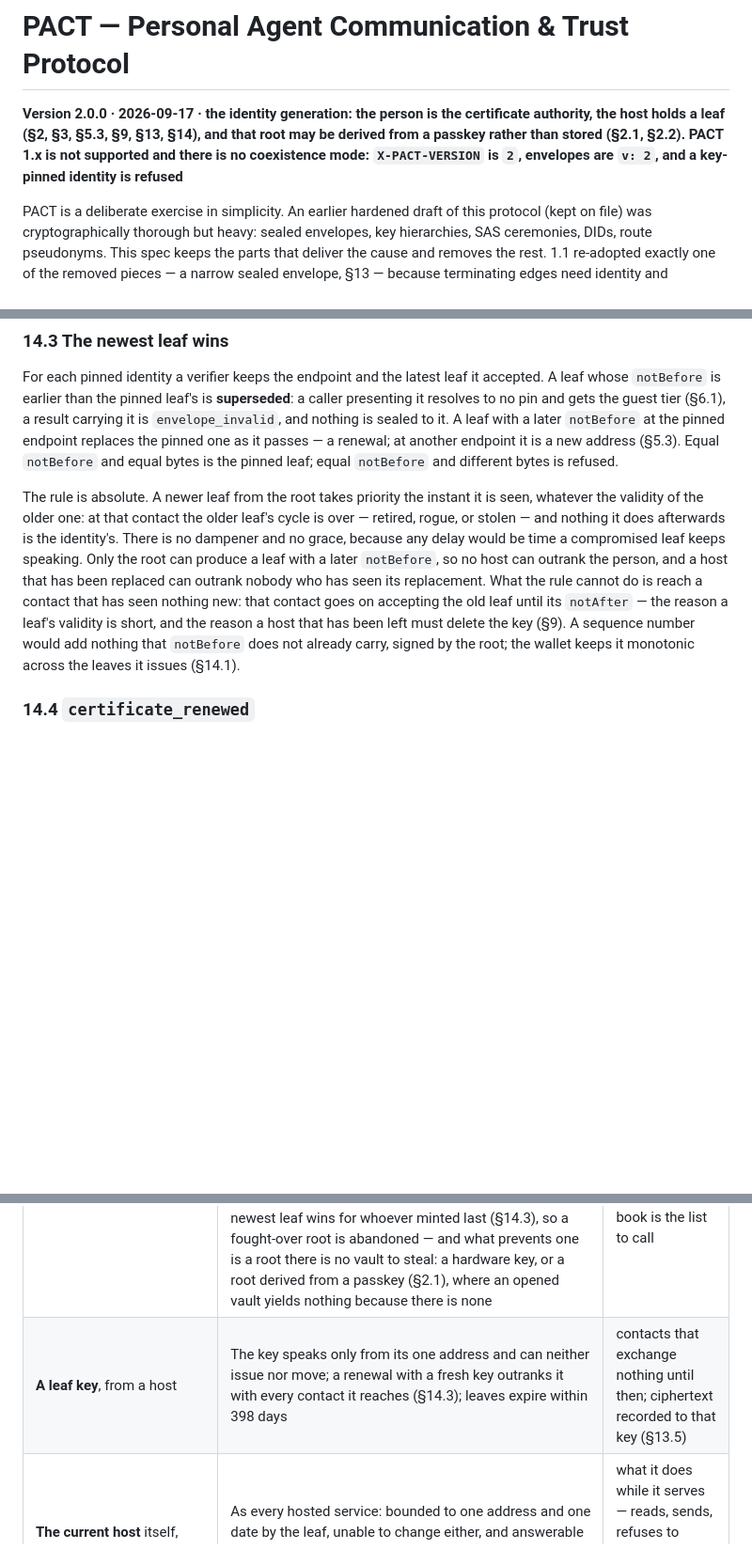
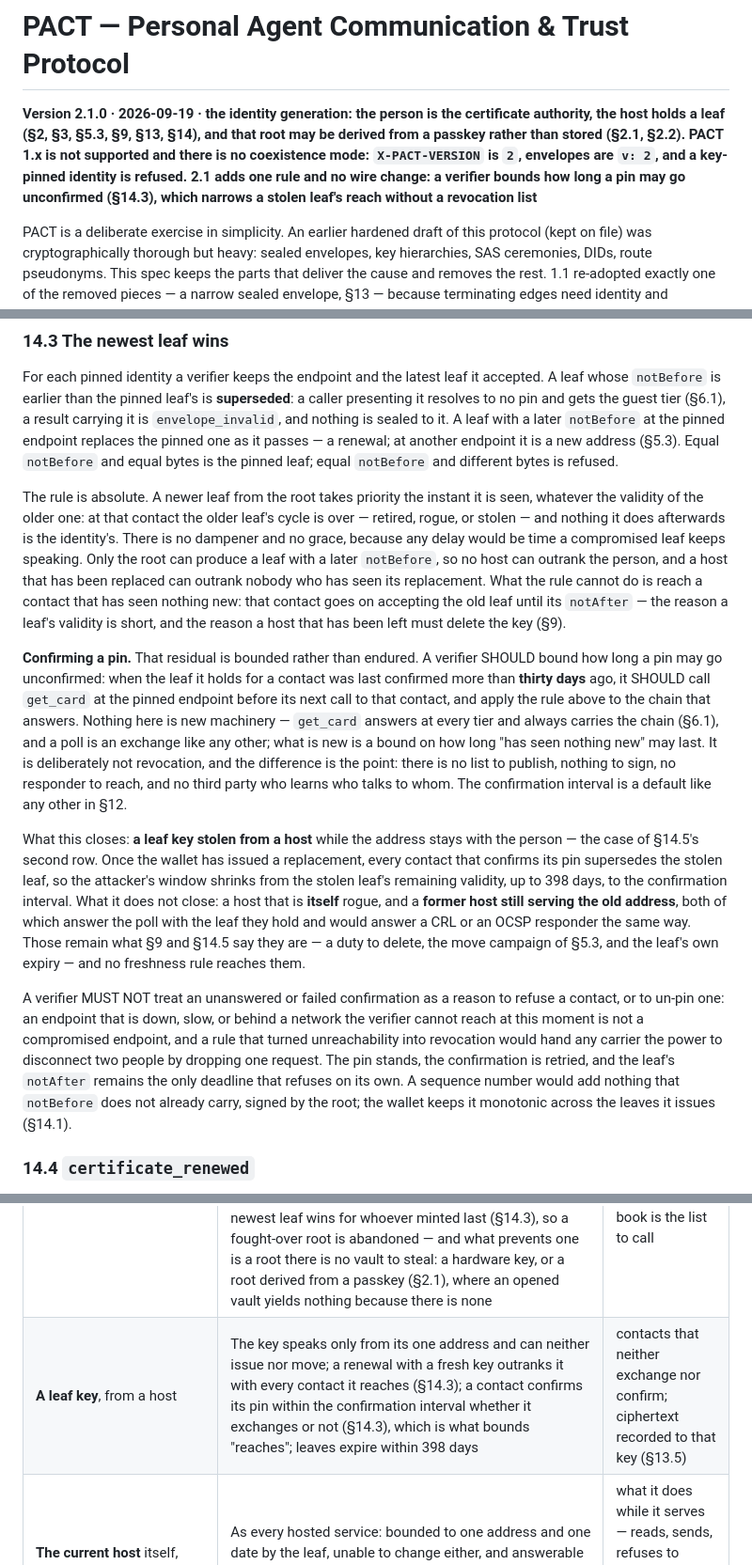
Before and after one commit to humandelegatedtrustprotocol/hdtp-spec, a Markdown page: SPEC.md, 3 parts joined by grey strips. Shown at 94% size. Drawn GitHub-style; blank space fills up the shorter version.

Commit message:
2.1.0: a pin may not go unconfirmed forever
§14.3 already named its own residual and then left it there: "What the rule cannot do is
reach a contact that has seen nothing new: that contact goes on accepting the old leaf
until its `notAfter`." With a leaf good for up to 398 days, that is how long a key stolen
from a host can keep speaking to any contact the person happens not to exchange with —
the gap a reader reasonably asks about when they notice there is no CRL and no OCSP.

It is now bounded. A verifier SHOULD call `get_card` at the pinned endpoint when the leaf
it holds was last confirmed more than thirty days ago, and apply the newest-leaf rule to
the chain that answers. The attacker's window shrinks from the stolen leaf's remaining
validity to the confirmation interval.

No wire change, and no new machinery: `get_card` already answers at every tier and always
carries the chain (§6.1), and §14.3 already says a newer leaf replaces the pinned one from
any exchange. A poll is an exchange. What is added is a bound on how long "has seen
nothing new" may last — which is why this is not revocation and should not be read as it:
no list is published, nothing new is signed, no responder has to be reachable, and no
third party learns who talks to whom.

The boundary is written into the rule rather than left for a reader to discover, because a
freshness rule stated without one reads as closing more than it does. It closes a stolen
leaf key while the address stays with the person — §14.5's second row, whose "contacts that
exchange nothing until then" becomes "contacts that neither exchange nor confirm". It does
not close a host that is itself rogue, or a former host still serving the old address:
both answer the poll with the leaf they hold, and would answer a CRL or an OCSP responder
the same way. Those stay §9's duty to delete, §5.3's campaign, and the leaf's own expiry.

One MUST NOT comes with it, because the obvious implementation of a freshness rule is a
vulnerability: an unanswered confirmation MUST NOT refuse or un-pin a contact. Otherwise
any carrier disconnects two people by dropping one request.

2.1.0 rather than a revised 2.0.0: the wire is identical and every 2.0.0 implementation
stays conforming, but the document now carries a normative sentence it did not carry when
2.0.0 published, and two documents that differ normatively must not answer to one number.

vectors:check 101/101; the whitepaper builds to 51 pages at spec 2.1.0.

```diff
--- a/SPEC.md
+++ b/SPEC.md
@@ -1,6 +1,6 @@
 # PACT — Personal Agent Communication & Trust Protocol
 
-**Version 2.0.0 · 2026-09-17 · the identity generation: the person is the certificate authority, the host holds a leaf (§2, §3, §5.3, §9, §13, §14), and that root may be derived from a passkey rather than stored (§2.1, §2.2). PACT 1.x is not supported and there is no coexistence mode: `X-PACT-VERSION` is `2`, envelopes are `v: 2`, and a key-pinned identity is refused**
+**Version 2.1.0 · 2026-09-19 · the identity generation: the person is the certificate authority, the host holds a leaf (§2, §3, §5.3, §9, §13, §14), and that root may be derived from a passkey rather than stored (§2.1, §2.2). PACT 1.x is not supported and there is no coexistence mode: `X-PACT-VERSION` is `2`, envelopes are `v: 2`, and a key-pinned identity is refused. 2.1 adds one rule and no wire change: a verifier bounds how long a pin may go unconfirmed (§14.3), which narrows a stolen leaf's reach without a revocation list**
 
 PACT is a deliberate exercise in simplicity. An earlier hardened draft of this protocol (kept on file) was cryptographically thorough but heavy: sealed envelopes, key hierarchies, SAS ceremonies, DIDs, route pseudonyms. This spec keeps the parts that deliver the cause and removes the rest. 1.1 re-adopted exactly one of the removed pieces — a narrow sealed envelope, §13 — because terminating edges need identity and confidentiality that survive them. 2.0 changes one thing more, and it is older than any of the dropped machinery: an identity that belongs to a person rather than to whoever hosts it needs the key that *controls* it separated from the key that *serves* it, and X.509 has expressed exactly that separation since 1988. In 2.0 **the person is a certificate authority**. The root certificate in their wallet is the identity; the host they choose holds a leaf certificate the root issued, naming the address it serves and the date its authority ends. Still no DIDs, no SAS, no prekeys, no ceremonies, no directory — and no log, no sequence numbers, no relay.
 
@@ -626,7 +626,13 @@ Rule 4 checks the leaf's dates and **only** the leaf's. A root's validity is del
 
 For each pinned identity a verifier keeps the endpoint and the latest leaf it accepted. A leaf whose `notBefore` is earlier than the pinned leaf's is **superseded**: a caller presenting it resolves to no pin and gets the guest tier (§6.1), a result carrying it is `envelope_invalid`, and nothing is sealed to it. A leaf with a later `notBefore` at the pinned endpoint replaces the pinned one as it passes — a renewal; at another endpoint it is a new address (§5.3). Equal `notBefore` and equal bytes is the pinned leaf; equal `notBefore` and different bytes is refused.
 
-The rule is absolute. A newer leaf from the root takes priority the instant it is seen, whatever the validity of the older one: at that contact the older leaf's cycle is over — retired, rogue, or stolen — and nothing it does afterwards is the identity's. There is no dampener and no grace, because any delay would be time a compromised leaf keeps speaking. Only the root can produce a leaf with a later `notBefore`, so no host can outrank the person, and a host that has been replaced can outrank nobody who has seen its replacement. What the rule cannot do is reach a contact that has seen nothing new: that contact goes on accepting the old leaf until its `notAfter` — the reason a leaf's validity is short, and the reason a host that has been left must delete the key (§9). A sequence number would add nothing that `notBefore` does not already carry, signed by the root; the wallet keeps it monotonic across the leaves it issues (§14.1).
+The rule is absolute. A newer leaf from the root takes priority the instant it is seen, whatever the validity of the older one: at that contact the older leaf's cycle is over — retired, rogue, or stolen — and nothing it does afterwards is the identity's. There is no dampener and no grace, because any delay would be time a compromised leaf keeps speaking. Only the root can produce a leaf with a later `notBefore`, so no host can outrank the person, and a host that has been replaced can outrank nobody who has seen its replacement. What the rule cannot do is reach a contact that has seen nothing new: that contact goes on accepting the old leaf until its `notAfter` — the reason a leaf's validity is short, and the reason a host that has been left must delete the key (§9).
+
+**Confirming a pin.** That residual is bounded rather than endured. A verifier SHOULD bound how long a pin may go unconfirmed: when the leaf it holds for a contact was last confirmed more than **thirty days** ago, it SHOULD call `get_card` at the pinned endpoint before its next call to that contact, and apply the rule above to the chain that answers. Nothing here is new machinery — `get_card` answers at every tier and always carries the chain (§6.1), and a poll is an exchange like any other; what is new is a bound on how long "has seen nothing new" may last. It is deliberately not revocation, and the difference is the point: there is no list to publish, nothing to sign, no responder to reach, and no third party who learns who talks to whom. The confirmation interval is a default like any other in §12.
+
+What this closes: **a leaf key stolen from a host** while the address stays with the person — the case of §14.5's second row. Once the wallet has issued a replacement, every contact that confirms its pin supersedes the stolen leaf, so the attacker's window shrinks from the stolen leaf's remaining validity, up to 398 days, to the confirmation interval. What it does not close: a host that is **itself** rogue, and a **former host still serving the old address**, both of which answer the poll with the leaf they hold and would answer a CRL or an OCSP responder the same way. Those remain what §9 and §14.5 say they are — a duty to delete, the move campaign of §5.3, and the leaf's own expiry — and no freshness rule reaches them.
+
+A verifier MUST NOT treat an unanswered or failed confirmation as a reason to refuse a contact, or to un-pin one: an endpoint that is down, slow, or behind a network the verifier cannot reach at this moment is not a compromised endpoint, and a rule that turned unreachability into revocation would hand any carrier the power to disconnect two people by dropping one request. The pin stands, the confirmation is retried, and the leaf's `notAfter` remains the only deadline that refuses on its own. A sequence number would add nothing that `notBefore` does not already carry, signed by the root; the wallet keeps it monotonic across the leaves it issues (§14.1).
 
 ### 14.4 `certificate_renewed`
 
@@ -639,7 +645,7 @@ What an attacker can hold, what stops each, and what each still costs. Every row
 | The attacker holds | What stops it | What remains |
 |---|---|---|
 | **The root**, from a stolen and opened vault | Nothing cryptographic, by decision: whoever holds the root is the person. What makes the theft hard is the passphrase and memory-hard derivation, the hardware wrap, the wallet's own window, and the deliberate act asked again for a new endpoint (§9). What lets contacts notice a move the person never made is `ask` and the event shown under `auto` (§5.3). What ends a war between two holders is nothing a rule can do — the newest leaf wins for whoever minted last (§14.3), so a fought-over root is abandoned — and what prevents one is a root there is no vault to steal: a hardware key, or a root derived from a passkey (§2.1), where an opened vault yields nothing because there is none | a new identity, re-shared over human channels; the wallet's contact book is the list to call |
-| **A leaf key**, from a host | The key speaks only from its one address and can neither issue nor move; a renewal with a fresh key outranks it with every contact it reaches (§14.3); leaves expire within 398 days | contacts that exchange nothing until then; ciphertext recorded to that key (§13.5) |
+| **A leaf key**, from a host | The key speaks only from its one address and can neither issue nor move; a renewal with a fresh key outranks it with every contact it reaches (§14.3); a contact confirms its pin within the confirmation interval whether it exchanges or not (§14.3), which is what bounds "reaches"; leaves expire within 398 days | contacts that neither exchange nor confirm; ciphertext recorded to that key (§13.5) |
 | **The current host** itself, rogue | As every hosted service: bounded to one address and one date by the leaf, unable to change either, and answerable to the wallet's contact book and the export the person can take anywhere | what it does while it serves — reads, sends, refuses to renew — shows only in its audit chain and in silence |
 | **A former host's leaf**, still valid after a move | Newest leaf wins with every contact reached; the campaign runs before the old host is told; the removal tombstone defeats a scorched-earth `remove_contact` (§5.3); the address is not reassigned until the leaf expires; the duty to delete, audited (§9) | contacts the campaign never reached, until the leaf expires |
 | **The sign-up page**, keeping the root it made | The ceremony runs where the page cannot read, open-source and integrity-pinned (§9); a page that derives its root (§2.1) never has one to keep and holds the key only in a handle it cannot read back, for one signing; a person who will not trust it brings a wallet | the same trust as any web wallet, for the seconds it signs |
```
Also changed, not shown: other parts of SPEC.md (+1 -1 lines).
